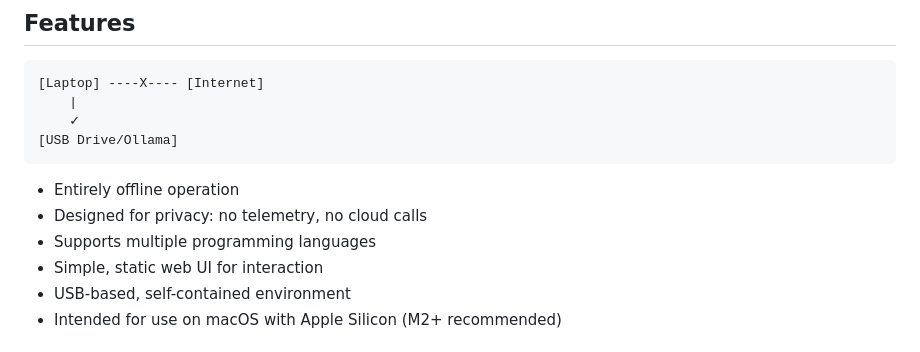
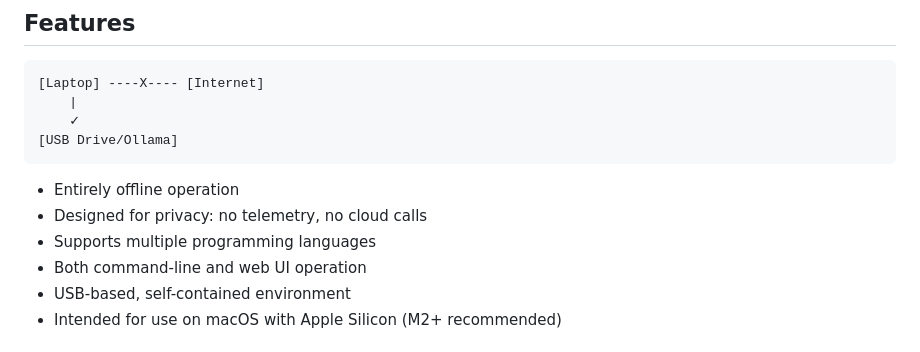
Before and after one commit to JeannieFallon/lexicon, a Markdown page: README.md, the part around the change printed below. GitHub-like rendering.

Commit message:
clean up README.md

```diff
--- a/README.md
+++ b/README.md
@@ -19,7 +20,7 @@ languages.
 - Entirely offline operation
 - Designed for privacy: no telemetry, no cloud calls
 - Supports multiple programming languages
-- Simple, static web UI for interaction
+- Both command-line and web UI operation
 - USB-based, self-contained environment
 - Intended for use on macOS with Apple Silicon (M2+ recommended)
 
```
Also changed, not shown: other parts of README.md (+5 -9 lines).
